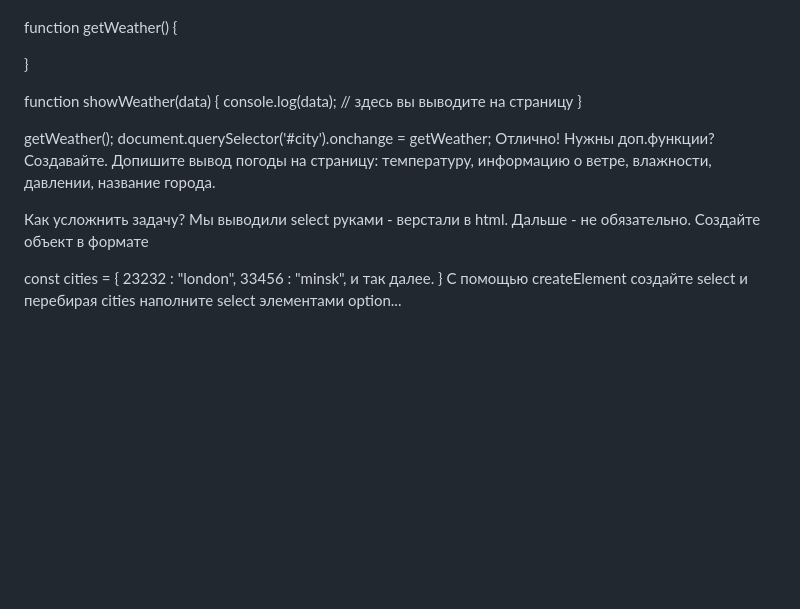
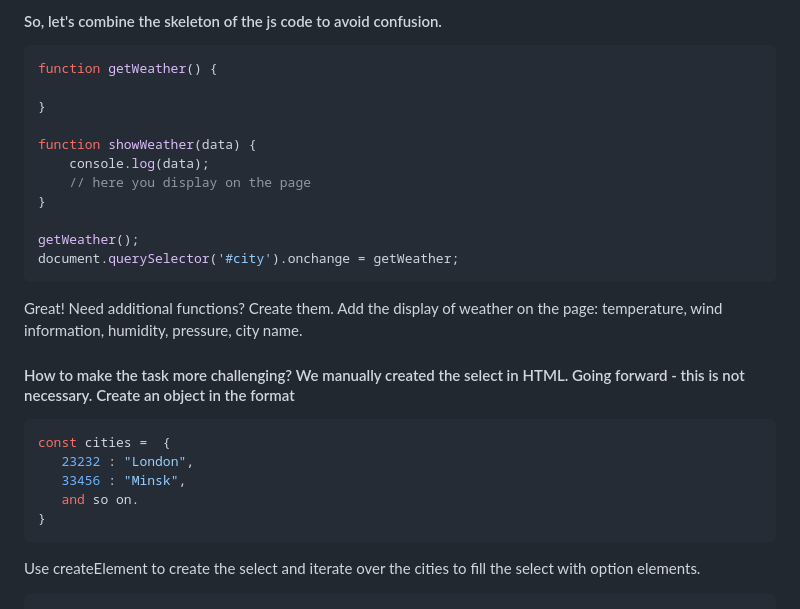
Before and after one commit to yougrom/weather-forecast, a Markdown page: README.md, the part around the change printed below. GitHub-like rendering; blank space fills up the shorter version.

````diff
--- a/README.md
+++ b/README.md
@@ -84,24 +98,31 @@ function showWeather(data) {
 
+#### So, let's combine the skeleton of the js code to avoid confusion.
 
+```javascript
 function getWeather() {
 
 }
 
 function showWeather(data) {
-	console.log(data);
-	// здесь вы выводите на страницу
+    console.log(data);
+    // here you display on the page
 }
 
 getWeather();
 document.querySelector('#city').onchange = getWeather;
-Отлично! Нужны доп.функции? Создавайте. Допишите вывод погоды на страницу: температуру, информацию о ветре, влажности, давлении, название города.
+```
 
-Как усложнить задачу? Мы выводили select руками - верстали в html. Дальше - не обязательно. Создайте объект в формате
+Great! Need additional functions? Create them. Add the display of weather on the page: temperature, wind information, humidity, pressure, city name.
 
+#### How to make the task more challenging? We manually created the select in HTML. Going forward - this is not necessary. Create an object in the format
 
+```javascript
 const cities =  {
-   23232 : "london",
-   33456 : "minsk",
-   и так далее.
+   23232 : "London",
+   33456 : "Minsk",
+   and so on.
 }
-С помощью createElement создайте select и перебирая cities наполните select элементами option...
+```
+
+Use createElement to create the select and iterate over the cities to fill the select with option elements.
+```
````
Also changed, not shown: other parts of README.md (+44 -30 lines).
